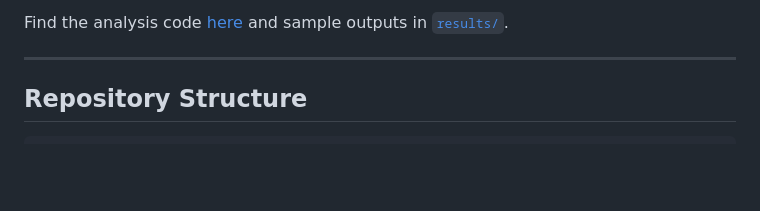
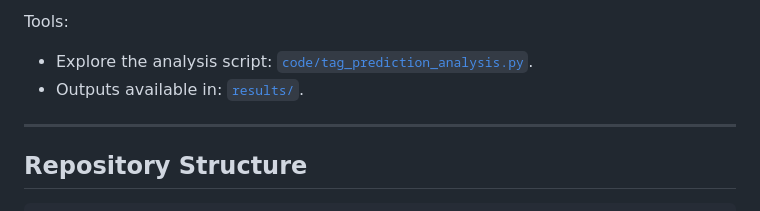
Before and after one commit to ajfisher/research, a Markdown page: README.md, the part around one of its changes. GitHub-like rendering; blank space fills up the shorter version.

```diff
--- a/README.md
+++ b/README.md
@@ -159,5 +161,7 @@ This project explores scikit-learn-based approaches to auto-tagging markdown pos
 
-Find the analysis code [here](code/tag_prediction_analysis.py) and sample outputs in [`results/`](results/).
+Tools:
+- Explore the analysis script: [`code/tag_prediction_analysis.py`](code/tag_prediction_analysis.py).
+- Outputs available in: [`results/`](results/).
 
 <!--[[[end]]]-->
 
```
Also changed, not shown: other parts of README.md (+23 -21 lines).
